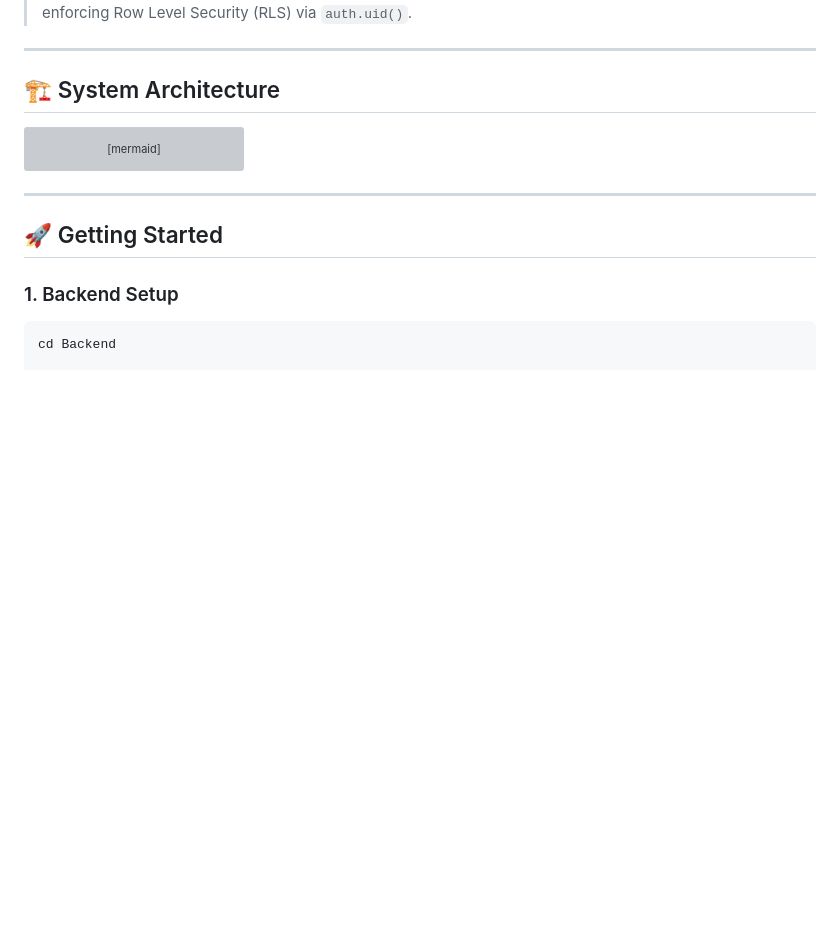
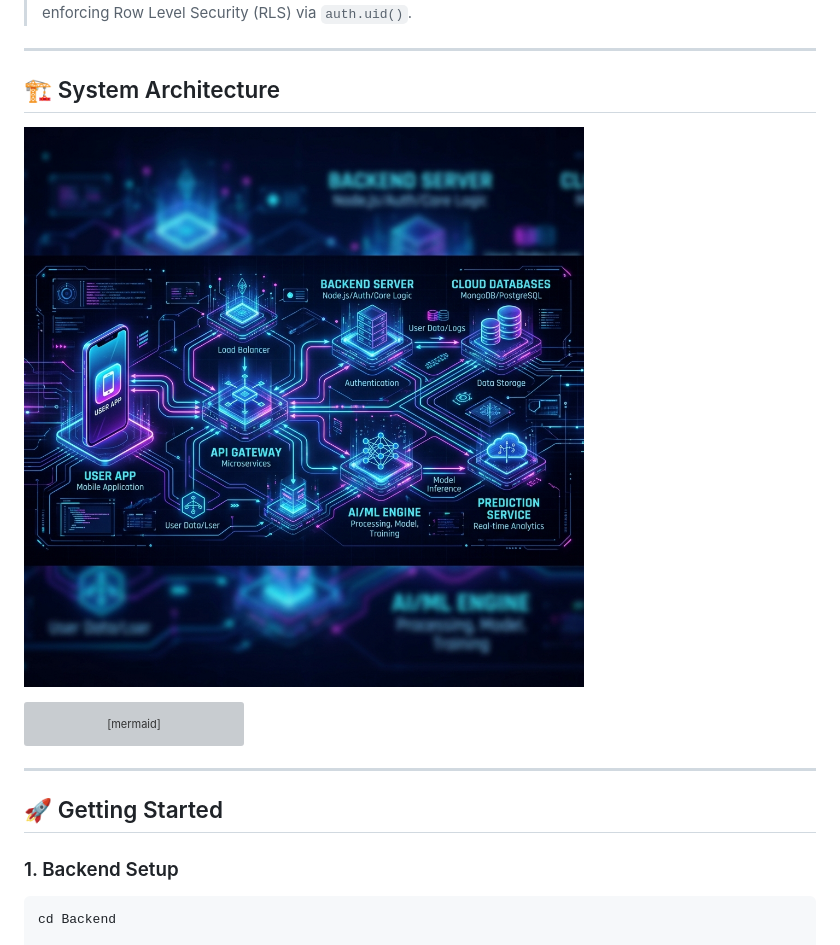
Before and after one commit to SreeAditya-Dev/Wakio, a Markdown page: README.md, the part around the change. GitHub-like rendering; pictures changed too: assets/neon_architecture_banner.jpg (added); blank space fills up the shorter version; grey boxes are pictures that could not be loaded.

Commit message:
docs: add neon system architecture banner

````diff
--- a/README.md
+++ b/README.md
@@ -49,6 +49,8 @@ The app features robust background execution—alarms will ring at **full volume
 ---
 
 ## 🏗️ System Architecture
+
+![System Architecture Neon Banner](./assets/neon_architecture_banner.jpg)
 
 ```mermaid
 flowchart TB
````
